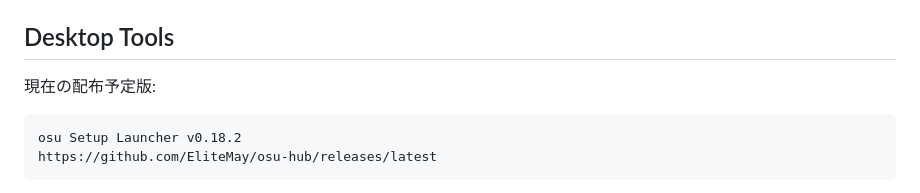
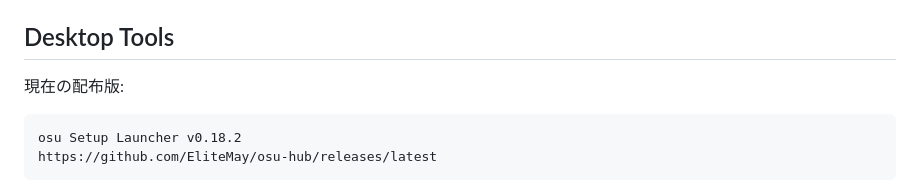
Before and after one commit to EliteMay/osu-hub, a Markdown page: README.md, the part around the change. Rendered like a GitHub page.

Commit message:
docs: mark launcher v0.18.2 as released

````diff
--- a/README.md
+++ b/README.md
@@ -142,7 +142,7 @@ Importは `parse → validation → recovery snapshot → transaction write →
 
 ## Desktop Tools
 
-現在の配布予定版:
+現在の配布版:
 
 ```text
 osu Setup Launcher v0.18.2
````
